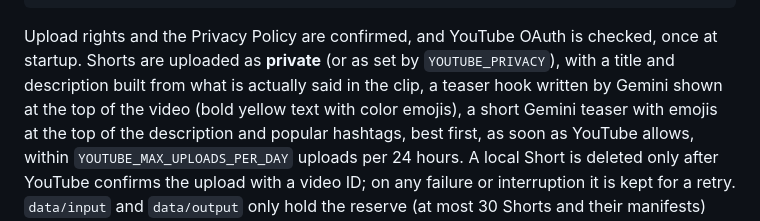
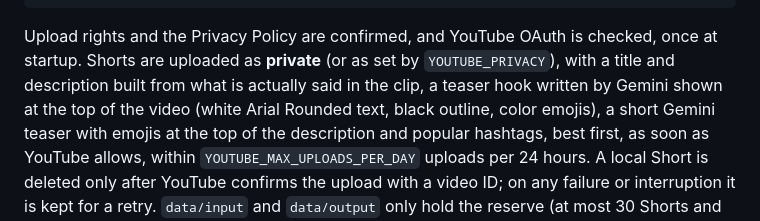
Before and after one commit to Aymeric05/automatiseur, a Markdown page: README.md, the part around the change. Rendered like a GitHub page.

Commit message:
docs: hook style
Co-Authored-By: Claude Opus 5.5 <noreply@anthropic.com>

```diff
--- a/README.md
+++ b/README.md
@@ -326,7 +326,7 @@ Upload rights and the Privacy Policy are confirmed, and YouTube OAuth is checked
 startup. Shorts are uploaded
 as **private** (or as set by `YOUTUBE_PRIVACY`), with a title and description built from
 what is actually said in the clip,
-a teaser hook written by Gemini shown at the top of the video (bold yellow text with color
+a teaser hook written by Gemini shown at the top of the video (white Arial Rounded text, black outline, color
 emojis), a short Gemini teaser with emojis at the top of the description and popular hashtags,
 best first, as soon as YouTube allows, within `YOUTUBE_MAX_UPLOADS_PER_DAY` uploads per
 24 hours. A local Short is deleted only after YouTube confirms the upload with a video ID;
```
